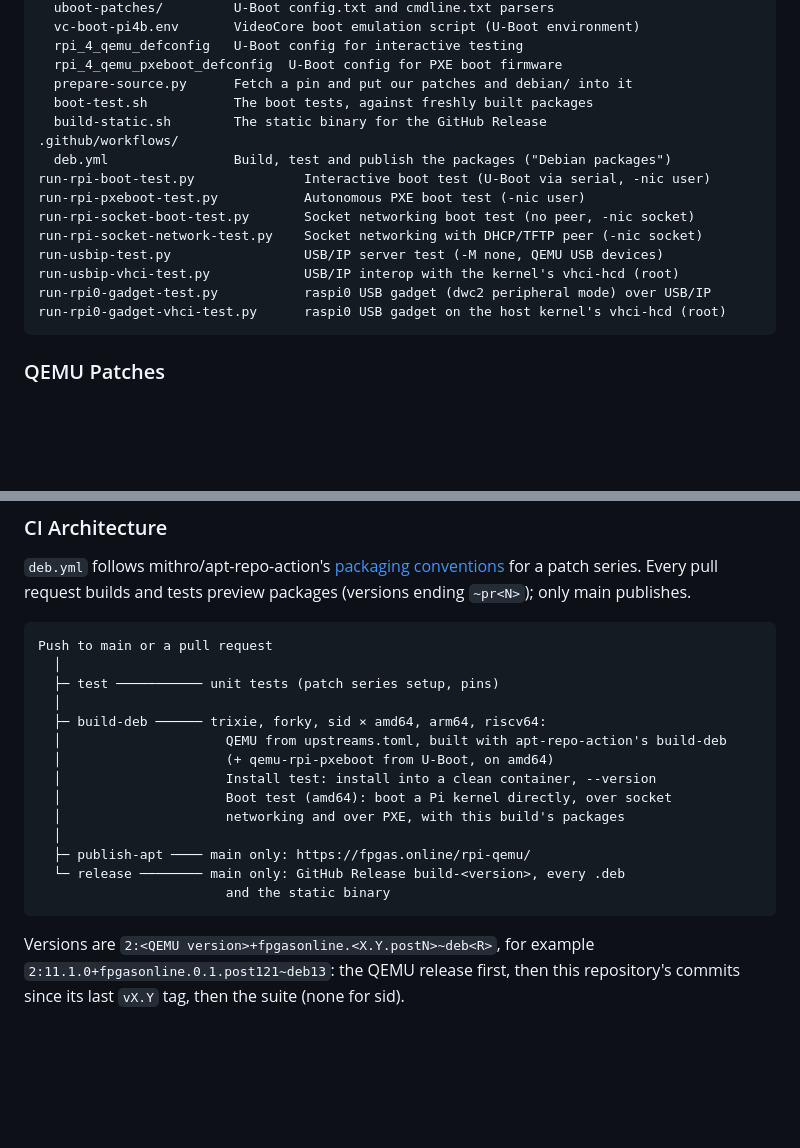
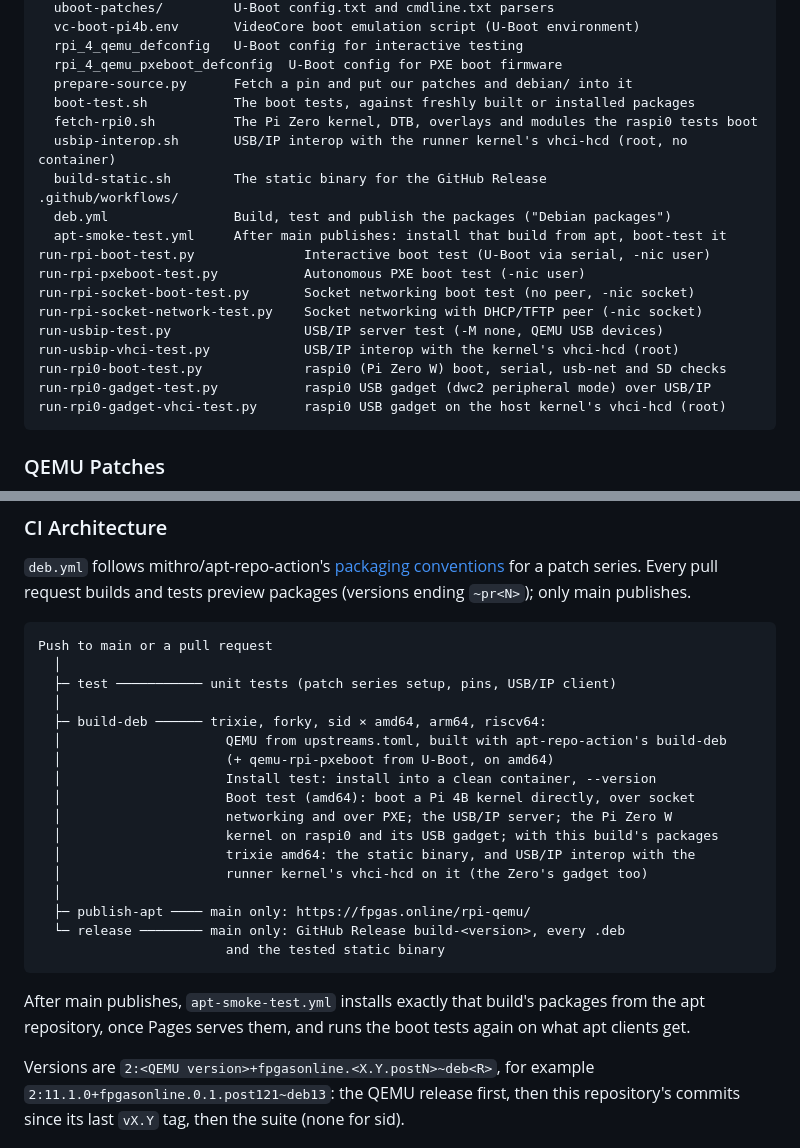
Before and after one commit to fpgas-online/rpi-qemu, a Markdown page: README.md, 2 parts joined by grey strips. Drawn GitHub-style; blank space fills up the shorter version.

Commit message:
README: the ported tests, fetch-rpi0.sh, usbip-interop.sh and the APT smoke test
Co-Authored-By: Claude Opus 5.5 (1M context) <noreply@anthropic.com>
Claude-Session: https://claude.ai/code/session_01LF535UXsEBcHQvrRBgnPsq

````diff
--- a/README.md
+++ b/README.md
@@ -229,16 +229,20 @@ ci/
   rpi_4_qemu_defconfig   U-Boot config for interactive testing
   rpi_4_qemu_pxeboot_defconfig  U-Boot config for PXE boot firmware
   prepare-source.py      Fetch a pin and put our patches and debian/ into it
-  boot-test.sh           The boot tests, against freshly built packages
+  boot-test.sh           The boot tests, against freshly built or installed packages
+  fetch-rpi0.sh          The Pi Zero kernel, DTB, overlays and modules the raspi0 tests boot
+  usbip-interop.sh       USB/IP interop with the runner kernel's vhci-hcd (root, no container)
   build-static.sh        The static binary for the GitHub Release
 .github/workflows/
   deb.yml                Build, test and publish the packages ("Debian packages")
+  apt-smoke-test.yml     After main publishes: install that build from apt, boot-test it
 run-rpi-boot-test.py              Interactive boot test (U-Boot via serial, -nic user)
 run-rpi-pxeboot-test.py           Autonomous PXE boot test (-nic user)
 run-rpi-socket-boot-test.py       Socket networking boot test (no peer, -nic socket)
 run-rpi-socket-network-test.py    Socket networking with DHCP/TFTP peer (-nic socket)
 run-usbip-test.py                 USB/IP server test (-M none, QEMU USB devices)
 run-usbip-vhci-test.py            USB/IP interop with the kernel's vhci-hcd (root)
+run-rpi0-boot-test.py             raspi0 (Pi Zero W) boot, serial, usb-net and SD checks
 run-rpi0-gadget-test.py           raspi0 USB gadget (dwc2 peripheral mode) over USB/IP
 run-rpi0-gadget-vhci-test.py      raspi0 USB gadget on the host kernel's vhci-hcd (root)
 ```
@@ -288,19 +292,26 @@ for a patch series. Every pull request builds and tests preview packages
 ```
 Push to main or a pull request
   │
-  ├─ test ─────────── unit tests (patch series setup, pins)
+  ├─ test ─────────── unit tests (patch series setup, pins, USB/IP client)
   │
   ├─ build-deb ────── trixie, forky, sid × amd64, arm64, riscv64:
   │                     QEMU from upstreams.toml, built with apt-repo-action's build-deb
   │                     (+ qemu-rpi-pxeboot from U-Boot, on amd64)
   │                     Install test: install into a clean container, --version
-  │                     Boot test (amd64): boot a Pi kernel directly, over socket
-  │                     networking and over PXE, with this build's packages
+  │                     Boot test (amd64): boot a Pi 4B kernel directly, over socket
+  │                     networking and over PXE; the USB/IP server; the Pi Zero W
+  │                     kernel on raspi0 and its USB gadget; with this build's packages
+  │                     trixie amd64: the static binary, and USB/IP interop with the
+  │                     runner kernel's vhci-hcd on it (the Zero's gadget too)
   │
   ├─ publish-apt ──── main only: https://fpgas.online/rpi-qemu/
   └─ release ──────── main only: GitHub Release build-<version>, every .deb
-                        and the static binary
+                        and the tested static binary
 ```
+
+After main publishes, `apt-smoke-test.yml` installs exactly that build's
+packages from the apt repository, once Pages serves them, and runs the boot
+tests again on what apt clients get.
 
 Versions are `2:<QEMU version>+fpgasonline.<X.Y.postN>~deb<R>`, for example
 `2:11.1.0+fpgasonline.0.1.post121~deb13`: the QEMU release first, then this
````
